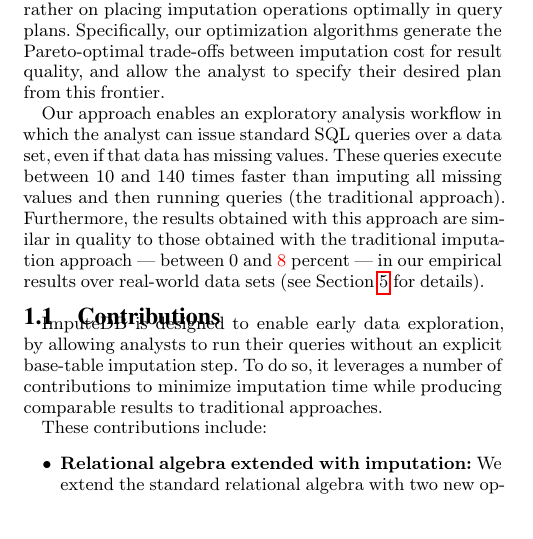
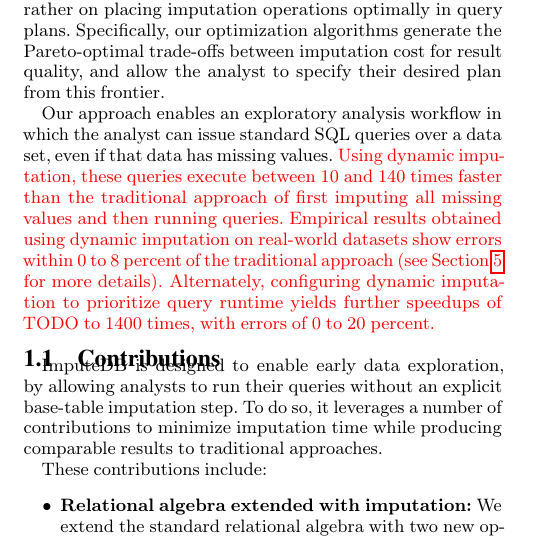
Before and after one commit to mitdbg/imputedb, a LaTeX document (paper/main.tex, which reads paper/introduction.tex): part of one column of page 1 of 12, cut so that both start at the same text, the shorter picture padded with empty space. Compiled offline with pdfLaTeX.

Commit message:
Add separate results statements

```diff
--- a/paper/introduction.tex
+++ b/paper/introduction.tex
@@ -45,12 +45,16 @@ and allow the analyst to specify their desired plan from this frontier.
 % Implications
 Our approach enables an exploratory analysis workflow in which the analyst can issue
 standard SQL queries over a data set, even if that data has missing values.
-These queries execute between \lowxalphazero{} and \highxalphazero{} times faster than
-imputing all missing values and then running queries (the traditional approach). Furthermore, the results obtained with this approach
-are similar in quality to those obtained with the traditional imputation approach
---- between \lowsmapealphazero{} and \cameraready{\highsmapealphazero{}}
-percent --- in our empirical results over real-world data sets (see~\Cref{sec:experiments}
-for details).
+\cameraready{
+Using dynamic imputation, these queries execute between \lowxalphazero{} and
+\highxalphazero{} times faster than the traditional approach of first imputing all missing
+values and then running queries. Empirical results obtained using dynamic imputation
+on real-world datasets show errors within \lowsmapealphazero{} to \highsmapealphazero{} percent of
+the traditional approach (see~\Cref{sec:experiments} for more details). Alternately,
+configuring dynamic imputation to prioritize query runtime yields further speedups of
+\lowxalphaone{} to \highxalphaone{} times, with errors of \lowsmapealphaone{} to
+\highsmapealphaone{} percent.
+}
 
 
 \subsection{Contributions}
--- a/paper/main.tex
+++ b/paper/main.tex
@@ -124,21 +124,25 @@
 \newcommand{\acsimputedbzeroresult}{4 seconds}
 \newcommand{\acsimputedboneresult}{1 second}
 
+% Compare to Figure 5
 \newcommand{\lowxalphazero}{10} % the smallest speed up, comparing a=0 to base table imputation
 \newcommand{\highxalphazero}{140} % the largest speed up, comparing a=0 to base table imputation
-\newcommand{\highxalphaone}{1400} % the largest speed up, comparing a=0 OR a=1 to base table imputation
+\newcommand{\lowxalphaone}{TODO} % the smallest speed up, comparing a=1 to base table imputation
+\newcommand{\highxalphaone}{1400} % the largest speed up, comparing a=1 to base table imputation
 
+% Compare to Table 4
 \newcommand{\lowsmapealphazero}{0} % the smallest SMAPE difference, comparing a=0 to base table imputation
 \newcommand{\highsmapealphazero}{8} % the largest SMAPE difference, comparing a=0 to base table imputation
+\newcommand{\lowsmapealphaone}{0} % the smallest SMAPE difference, comparing a=1 to base table imputation
 \newcommand{\highsmapealphaone}{20} % the largest SMAPE difference, comparing a=1 to base table imputation
 
+% Compare to Table 4
 \newcommand{\lowcountfractionlostalphazero}{0}
 \newcommand{\highcountfractionlostalphazero}{21}
 \newcommand{\lowcountfractionlostalphaone}{6}
 \newcommand{\highcountfractionlostalphaone}{78}
 
 
-%\newcommand{\highxalphaone}{16000}
 \newcommand{\nullv}{NULL}
 
 \newcommand{\runtimetreelowzero}{75 ms}
```
